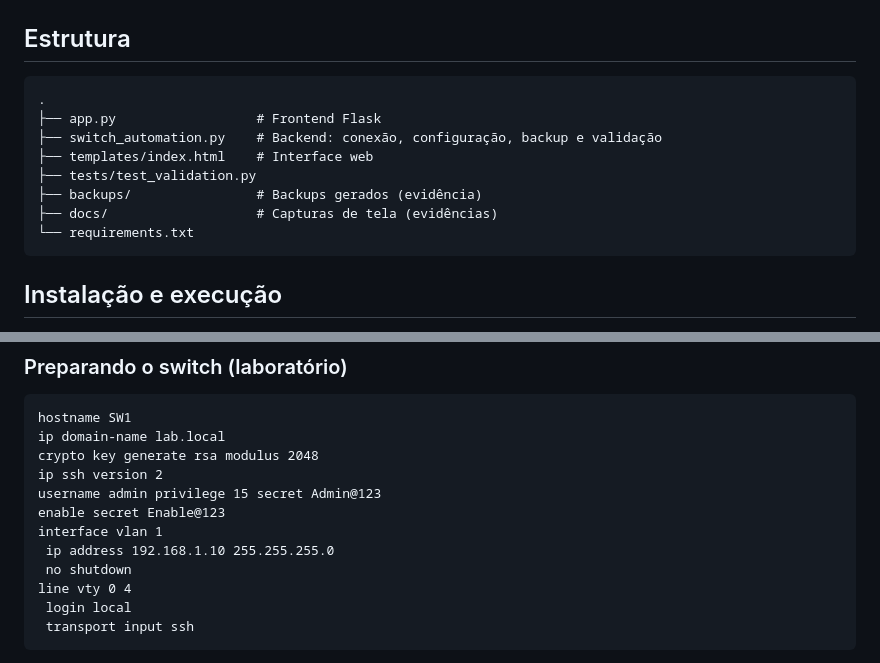
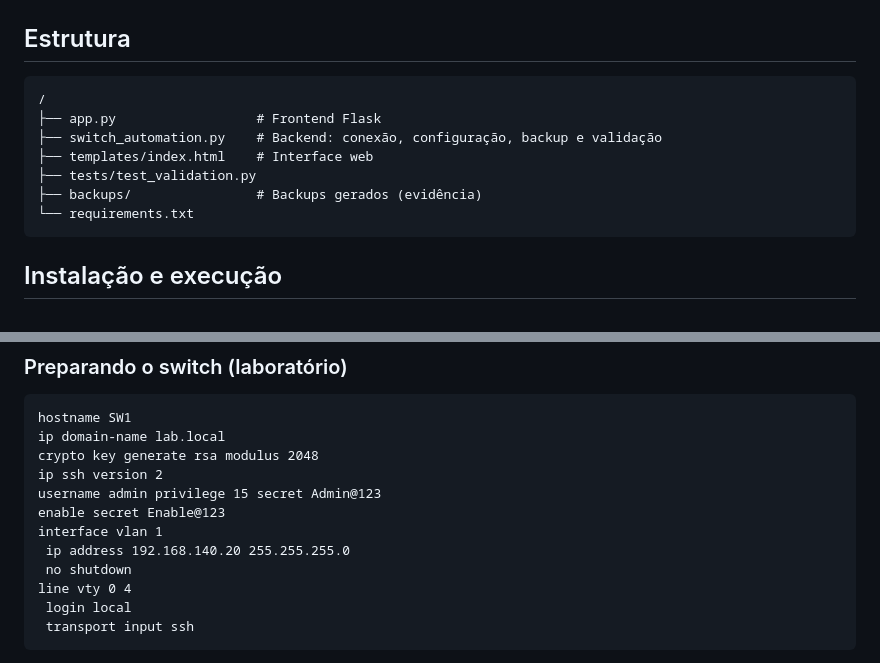
Before and after one commit to martincroques/mltest, a Markdown page: README.md, 2 parts joined by grey strips. Drawn GitHub-style.

````diff
--- a/README.md
+++ b/README.md
@@ -19,13 +19,12 @@ com alertas de divergência.
 ## Estrutura
 
 ```
-.
+/
 ├── app.py                  # Frontend Flask
 ├── switch_automation.py    # Backend: conexão, configuração, backup e validação
 ├── templates/index.html    # Interface web
 ├── tests/test_validation.py
 ├── backups/                # Backups gerados (evidência)
-├── docs/                   # Capturas de tela (evidências)
 └── requirements.txt
 ```
 
@@ -54,7 +53,7 @@ ip ssh version 2
 username admin privilege 15 secret Admin@123
 enable secret Enable@123
 interface vlan 1
- ip address 192.168.1.10 255.255.255.0
+ ip address 192.168.140.20 255.255.255.0
  no shutdown
 line vty 0 4
  login local
````
Also changed, not shown: other parts of README.md (+2 -2 lines).
